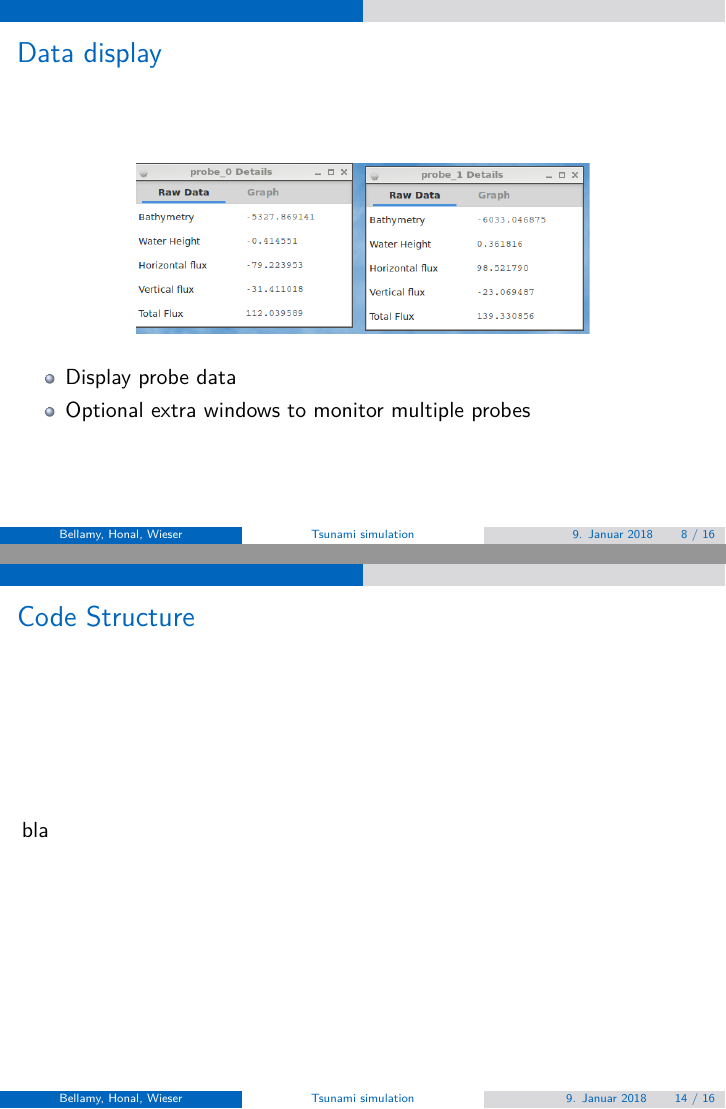
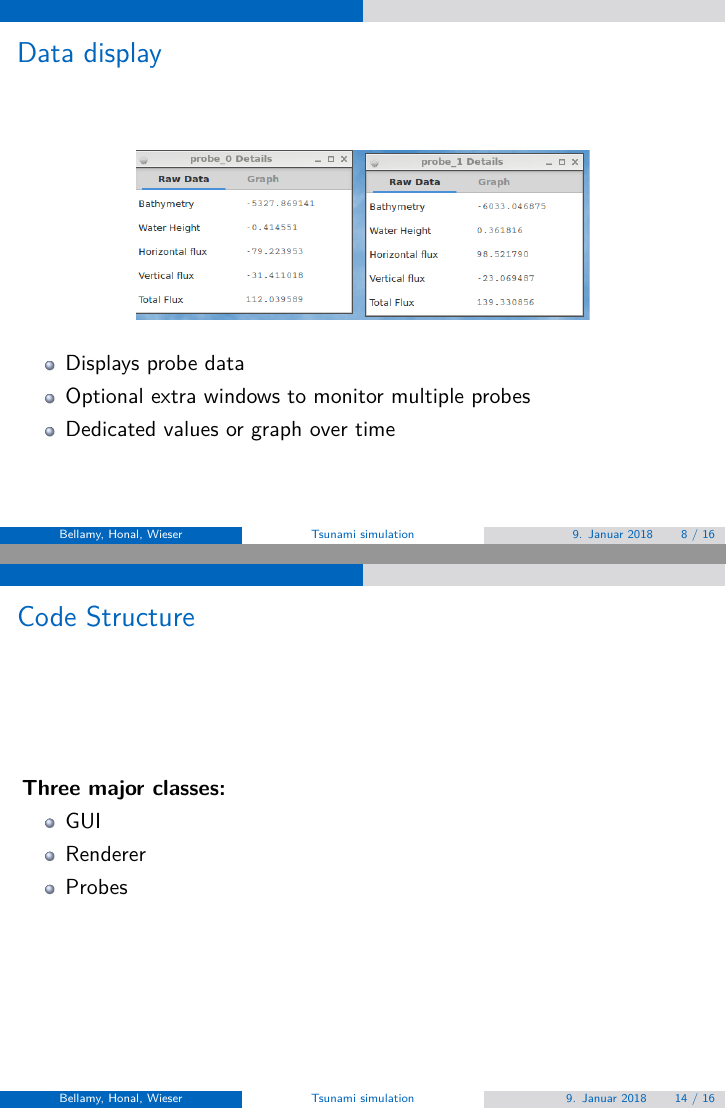
Before and after one commit to StarGate01/SWEGUI, LaTeX slides (documentation/project/presentation/project.tex): pages 8 and 14 of 16, joined at a grey line. Compiled offline with XeLaTeX.

Commit message:
again update presentation and howto with graph details

```diff
--- a/documentation/project/presentation/project.tex
+++ b/documentation/project/presentation/project.tex
@@ -178,17 +177,19 @@
 \end{frame}
 
 \begin{frame}[fragile]{Data display}
+%TODO graph picture
 	\begin{figure}
 		\includegraphics[clip, width=80mm]{img/datadisplay.png}
 	\end{figure}
 	\begin{itemize}
-		\item Display probe data
+		\item Displays probe data
 		\item Optional extra windows to monitor multiple probes
+		\item Dedicated values or graph over time
 	\end{itemize}
 \end{frame}
 
 
-\begin{frame}[fragile]{Graphs}
+\begin{frame}[fragile]{Cross Section}
 	\begin{figure}
 		\includegraphics[clip, width=80mm]{img/dummy_image.jpg}
 	\end{figure}
@@ -252,7 +253,12 @@
 
 
 \begin{frame}[fragile]{Code Structure}
-bla
+\textbf{Three major classes:}\\
+\begin{itemize}
+		\item GUI
+		\item Renderer
+		\item Probes
+	\end{itemize}
 \end{frame}
 
 \begin{frame}[fragile]{Demonstration}
```
Also changed, not shown: documentation/project/HowTo/howto.tex (+4 -4 lines), documentation/project/presentation/project.tex (1 more changed lines).
